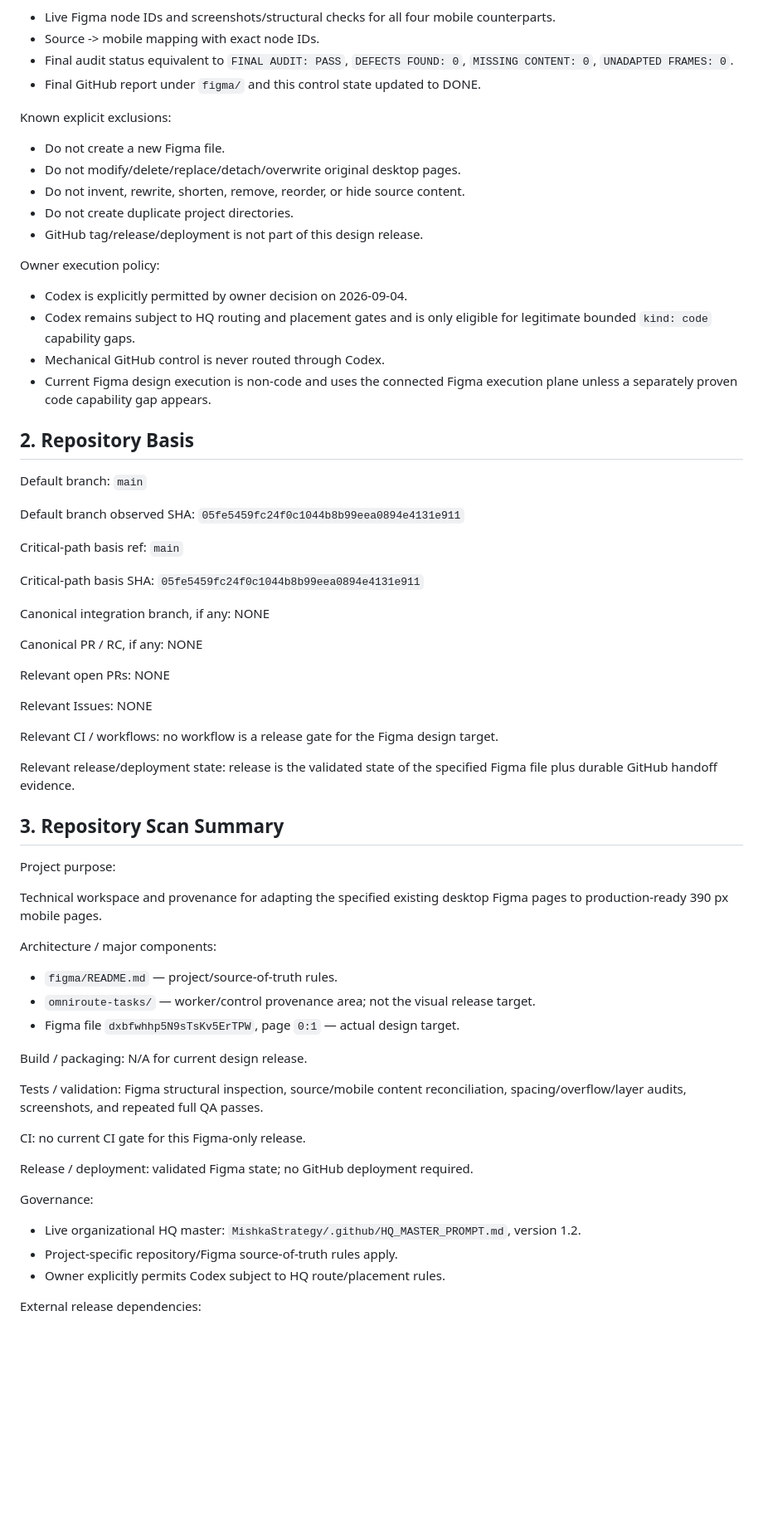
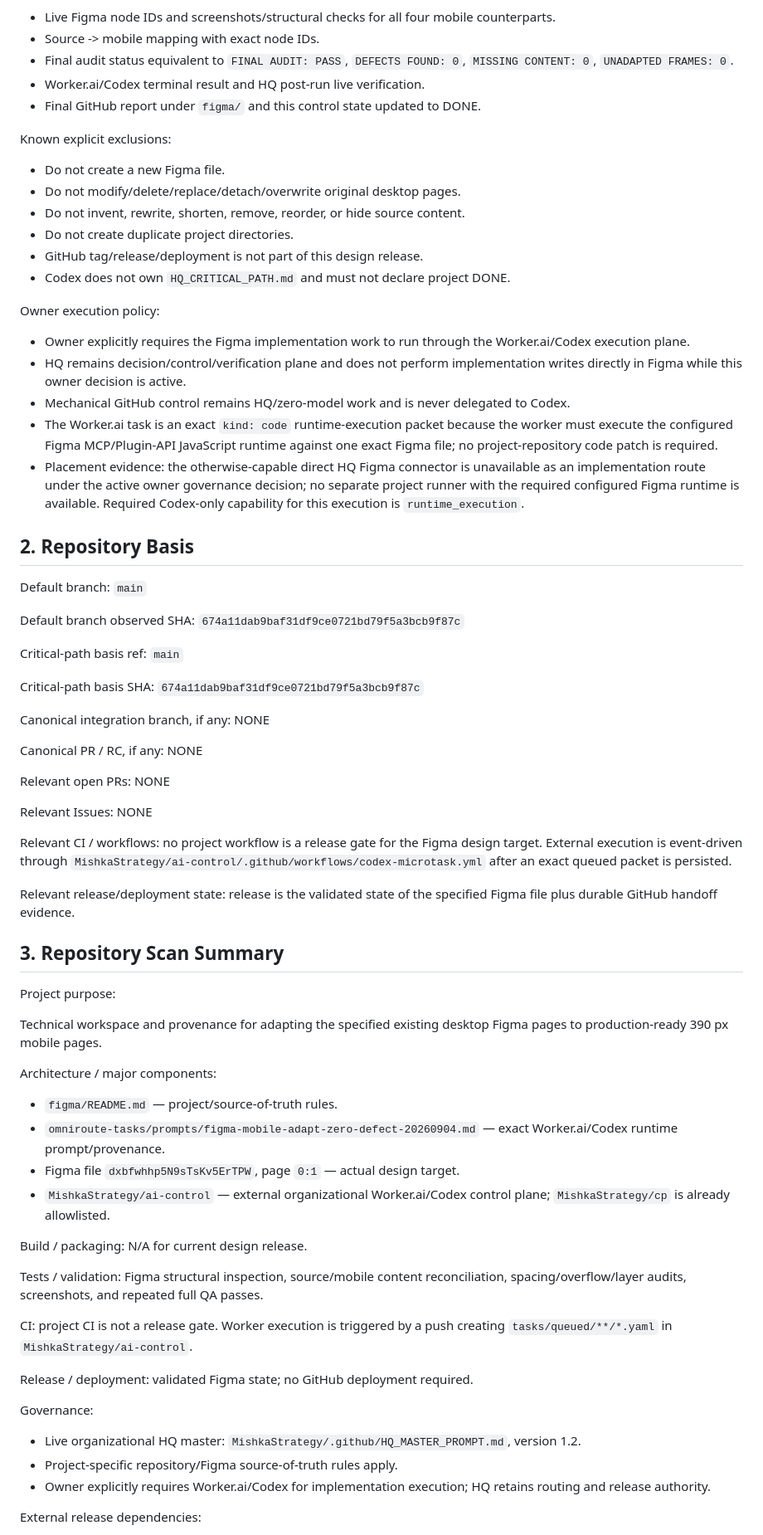
Before and after one commit to MishkaStrategy/cp, a Markdown page: .github/HQ_CRITICAL_PATH.md, the part around one of its changes. Shown at 83% size. Rendered like a GitHub page; blank space fills up the shorter version.

```diff
--- a/.github/HQ_CRITICAL_PATH.md
+++ b/.github/HQ_CRITICAL_PATH.md
@@ -44,6 +45,7 @@ Required release evidence:
 - Live Figma node IDs and screenshots/structural checks for all four mobile counterparts.
 - Source -> mobile mapping with exact node IDs.
 - Final audit status equivalent to `FINAL AUDIT: PASS`, `DEFECTS FOUND: 0`, `MISSING CONTENT: 0`, `UNADAPTED FRAMES: 0`.
+- Worker.ai/Codex terminal result and HQ post-run live verification.
 - Final GitHub report under `figma/` and this control state updated to DONE.
 
 Known explicit exclusions:
@@ -53,23 +55,25 @@ Known explicit exclusions:
 - Do not invent, rewrite, shorten, remove, reorder, or hide source content.
 - Do not create duplicate project directories.
 - GitHub tag/release/deployment is not part of this design release.
+- Codex does not own `HQ_CRITICAL_PATH.md` and must not declare project DONE.
 
 Owner execution policy:
 
-- Codex is explicitly permitted by owner decision on 2026-09-04.
-- Codex remains subject to HQ routing and placement gates and is only eligible for legitimate bounded `kind: code` capability gaps.
-- Mechanical GitHub control is never routed through Codex.
-- Current Figma design execution is non-code and uses the connected Figma execution plane unless a separately proven code capability gap appears.
+- Owner explicitly requires the Figma implementation work to run through the Worker.ai/Codex execution plane.
+- HQ remains decision/control/verification plane and does not perform implementation writes directly in Figma while this owner decision is active.
+- Mechanical GitHub control remains HQ/zero-model work and is never delegated to Codex.
+- The Worker.ai task is an exact `kind: code` runtime-execution packet because the worker must execute the configured Figma MCP/Plugin-API JavaScript runtime against one exact Figma file; no project-repository code patch is required.
+- Placement evidence: the otherwise-capable direct HQ Figma connector is unavailable as an implementation route under the active owner governance decision; no separate project runner with the required configured Figma runtime is available. Required Codex-only capability for this execution is `runtime_execution`.
 
 ## 2. Repository Basis
 
 Default branch: `main`
 
-Default branch observed SHA: `05fe5459fc24f0c1044b8b99eea0894e4131e911`
+Default branch observed SHA: `674a11dab9baf31df9ce0721bd79f5a3bcb9f87c`
 
 Critical-path basis ref: `main`
 
-Critical-path basis SHA: `05fe5459fc24f0c1044b8b99eea0894e4131e911`
+Critical-path basis SHA: `674a11dab9baf31df9ce0721bd79f5a3bcb9f87c`
 
 Canonical integration branch, if any: NONE
 
@@ -79,7 +83,7 @@ Relevant open PRs: NONE
 
 Relevant Issues: NONE
 
-Relevant CI / workflows: no workflow is a release gate for the Figma design target.
+Relevant CI / workflows: no project workflow is a release gate for the Figma design target. External execution is event-driven through `MishkaStrategy/ai-control/.github/workflows/codex-microtask.yml` after an exact queued packet is persisted.
 
 Relevant release/deployment state: release is the validated state of the specified Figma file plus durable GitHub handoff evidence.
 
@@ -92,14 +96,15 @@ Technical workspace and provenance for adapting the specified existing desktop F
 Architecture / major components:
 
 - `figma/README.md` — project/source-of-truth rules.
-- `omniroute-tasks/` — worker/control provenance area; not the visual release target.
+- `omniroute-tasks/prompts/figma-mobile-adapt-zero-defect-20260904.md` — exact Worker.ai/Codex runtime prompt/provenance.
 - Figma file `dxbfwhhp5N9sTsKv5ErTPW`, page `0:1` — actual design target.
+- `MishkaStrategy/ai-control` — external organizational Worker.ai/Codex control plane; `MishkaStrategy/cp` is already allowlisted.
 
 Build / packaging: N/A for current design release.
 
 Tests / validation: Figma structural inspection, source/mobile content reconciliation, spacing/overflow/layer audits, screenshots, and repeated full QA passes.
 
-CI: no current CI gate for this Figma-only release.
+CI: project CI is not a release gate. Worker execution is triggered by a push creating `tasks/queued/**/*.yaml` in `MishkaStrategy/ai-control`.
 
 Release / deployment: validated Figma state; no GitHub deployment required.
 
@@ -107,7 +112,7 @@ Governance:
 
 - Live organizational HQ master: `MishkaStrategy/.github/HQ_MASTER_PROMPT.md`, version 1.2.
 - Project-specific repository/Figma source-of-truth rules apply.
-- Owner explicitly permits Codex subject to HQ route/placement rules.
+- Owner explicitly requires Worker.ai/Codex for implementation execution; HQ retains routing and release authority.
 
 External release dependencies:
 
```
Also changed, not shown: other parts of .github/HQ_CRITICAL_PATH.md (+60 -71 lines).
